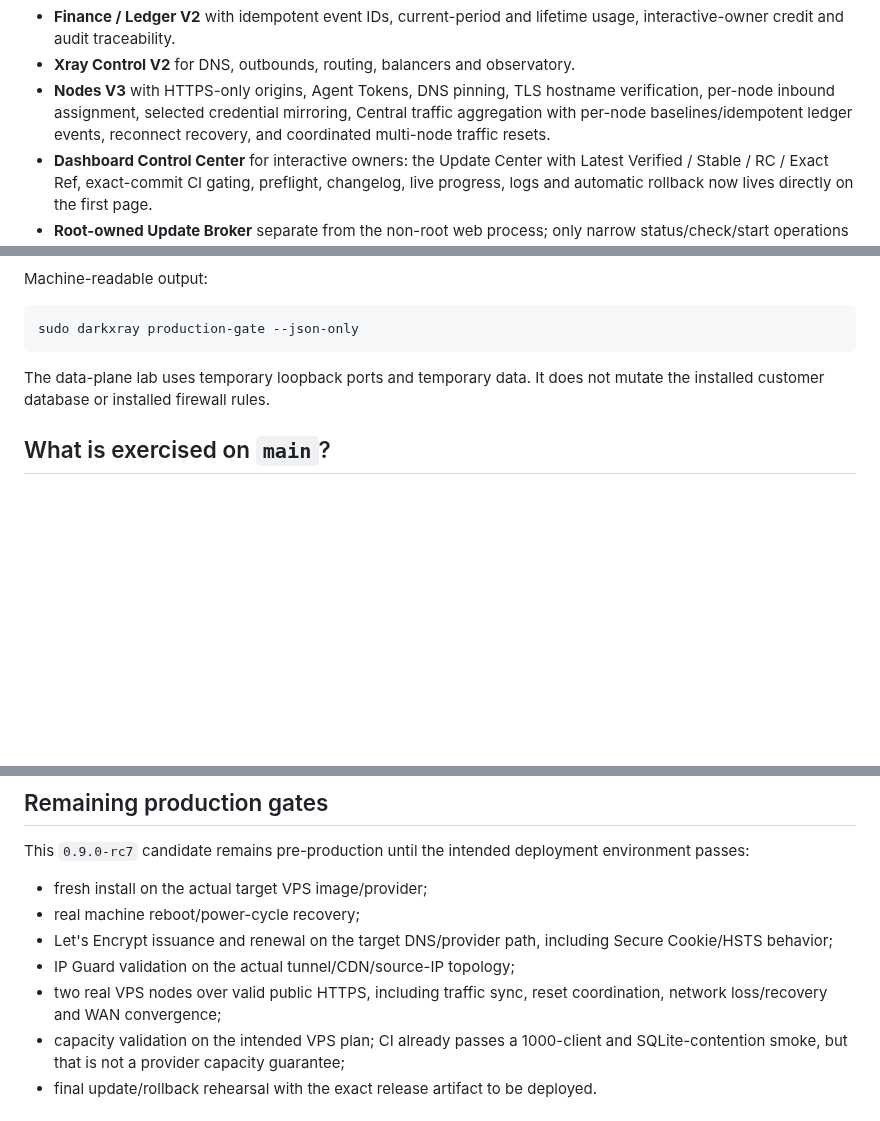
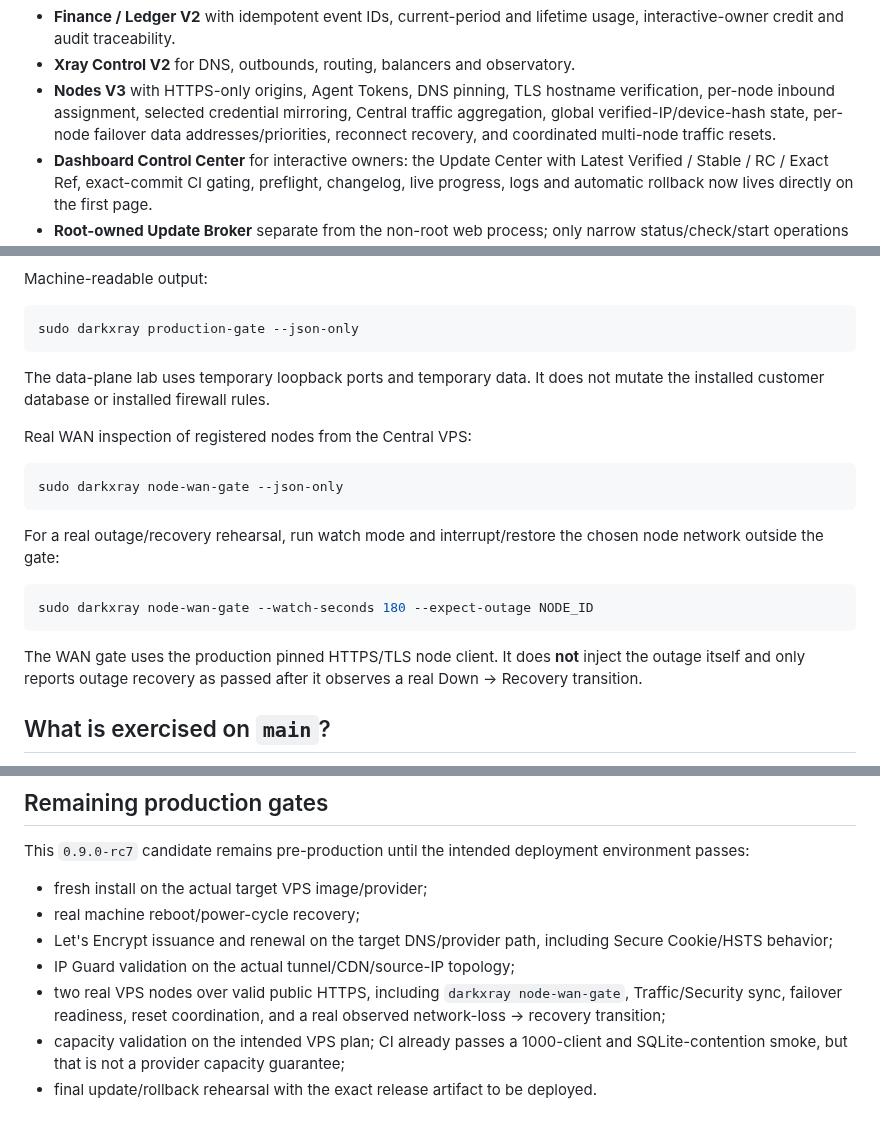
Before and after one commit to darktunnelmika/dark-xray, a Markdown page: README.en.md, 3 parts joined by grey strips. Drawn GitHub-style; blank space fills up the shorter version.

Commit message:
Document global node security failover and WAN gate

````diff
--- a/README.en.md
+++ b/README.en.md
@@ -33,7 +33,7 @@ Current major workspaces include:
 - **Settings V2** with staged privileged runtime changes and rollback-aware apply flows.
 - **Finance / Ledger V2** with idempotent event IDs, current-period and lifetime usage, interactive-owner credit and audit traceability.
 - **Xray Control V2** for DNS, outbounds, routing, balancers and observatory.
-- **Nodes V3** with HTTPS-only origins, Agent Tokens, DNS pinning, TLS hostname verification, per-node inbound assignment, selected credential mirroring, Central traffic aggregation with per-node baselines/idempotent ledger events, reconnect recovery, and coordinated multi-node traffic resets.
+- **Nodes V3** with HTTPS-only origins, Agent Tokens, DNS pinning, TLS hostname verification, per-node inbound assignment, selected credential mirroring, Central traffic aggregation, global verified-IP/device-hash state, per-node failover data addresses/priorities, reconnect recovery, and coordinated multi-node traffic resets.
 - **Dashboard Control Center** for interactive owners: the Update Center with Latest Verified / Stable / RC / Exact Ref, exact-commit CI gating, preflight, changelog, live progress, logs and automatic rollback now lives directly on the first page.
 - **Root-owned Update Broker** separate from the non-root web process; only narrow status/check/start operations cross the authenticated Unix socket.
 - **Backup / Restore / Doctor** are centralized on the owner dashboard; DB snapshots are downloadable from Web while encrypted full backup / verify / restore keep the hardened CLI workflow.
@@ -78,6 +78,20 @@ sudo darkxray production-gate --json-only
 
 The data-plane lab uses temporary loopback ports and temporary data. It does not mutate the installed customer database or installed firewall rules.
 
+Real WAN inspection of registered nodes from the Central VPS:
+
+```bash
+sudo darkxray node-wan-gate --json-only
+```
+
+For a real outage/recovery rehearsal, run watch mode and interrupt/restore the chosen node network outside the gate:
+
+```bash
+sudo darkxray node-wan-gate --watch-seconds 180 --expect-outage NODE_ID
+```
+
+The WAN gate uses the production pinned HTTPS/TLS node client. It does **not** inject the outage itself and only reports outage recovery as passed after it observes a real Down → Recovery transition.
+
 ## What is exercised on `main`?
 
 - **Python 3.12 / 3.13:** API, RBAC, TOTP, accounting, settings, backup/update recovery, nodes and security regressions.
@@ -109,7 +124,7 @@ This `0.9.0-rc7` candidate remains pre-production until the intended deployment
 - real machine reboot/power-cycle recovery;
 - Let's Encrypt issuance and renewal on the target DNS/provider path, including Secure Cookie/HSTS behavior;
 - IP Guard validation on the actual tunnel/CDN/source-IP topology;
-- two real VPS nodes over valid public HTTPS, including traffic sync, reset coordination, network loss/recovery and WAN convergence;
+- two real VPS nodes over valid public HTTPS, including `darkxray node-wan-gate`, Traffic/Security sync, failover readiness, reset coordination, and a real observed network-loss → recovery transition;
 - capacity validation on the intended VPS plan; CI already passes a 1000-client and SQLite-contention smoke, but that is not a provider capacity guarantee;
 - final update/rollback rehearsal with the exact release artifact to be deployed.
 
````
Also changed, not shown: other parts of README.en.md (+1 -0 lines).
